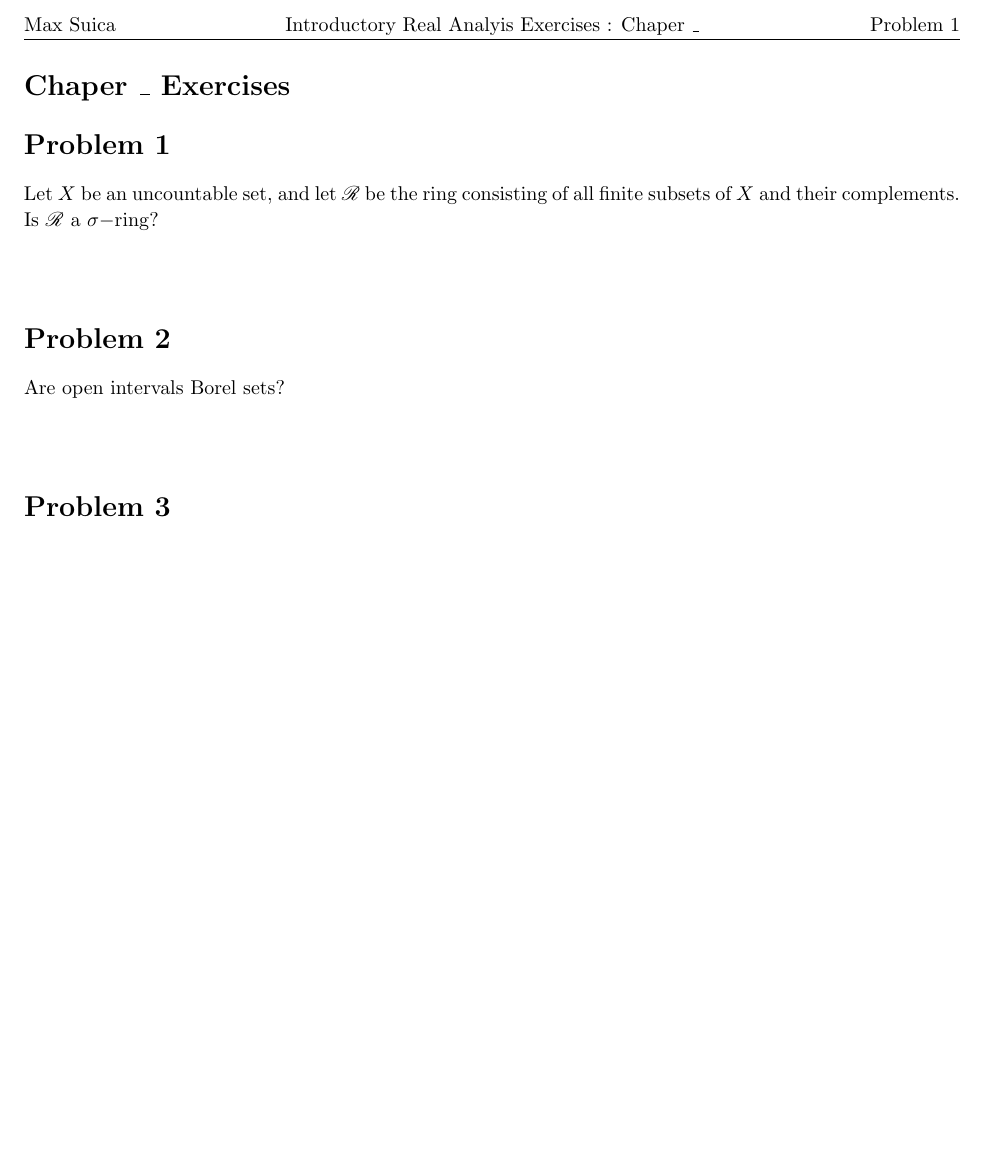
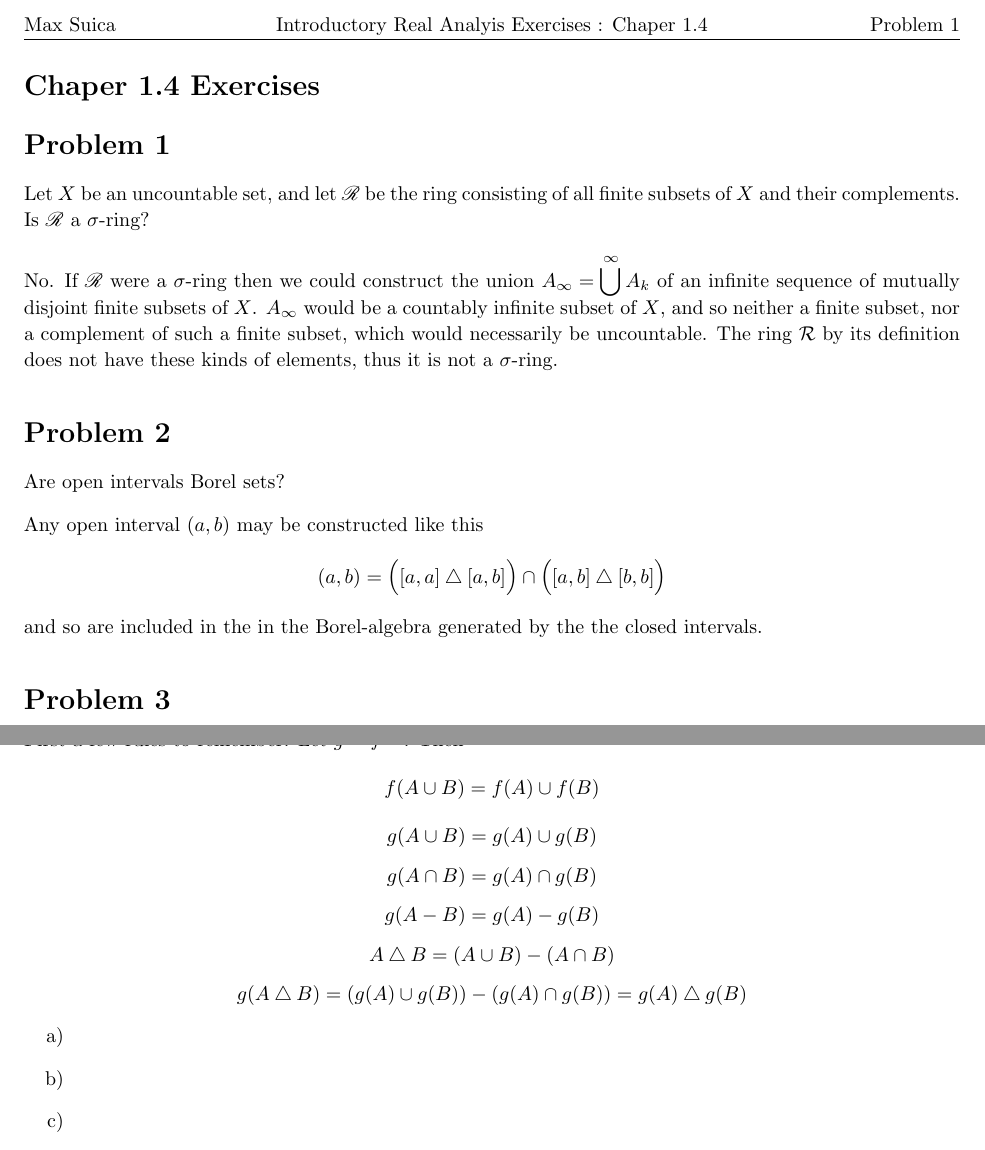
Before and after one commit to maxsu/RealDealAnalysis, a LaTeX document (Chap1.4.tex): part of page 2 of 2 before the commit and two parts of pages 2 and 3 of 3 after it, the two joined at a grey line, cut so that both start at the same text, the shorter picture padded with empty space. Compiled offline with pdfLaTeX.

Commit message:
Solved 2 problems in section 4.

```diff
--- a/Chap1.4.tex
+++ b/Chap1.4.tex
@@ -22,7 +22,7 @@
 
 % Homework Specific Information
 \newcommand{\Title}{Introductory Real Analyis Exercises}
-\newcommand{\Assignment}{Chaper \_}
+\newcommand{\Assignment}{Chaper 1.4}
 \newcommand{\BookAuthors}{A.Kolmogorov \& S.Fomin}
 \newcommand{\AuthorName}{Max Suica}
 
@@ -142,17 +142,20 @@
 
 
 \begin{Problem}
-Let $X$ be an uncountable set, and let $\mathscr{R}$ be the ring consisting of all finite subsets of $X$ and their complements. Is $\mathscr{R}$ a $\sigma\rm{-ring}$?
+Let $X$ be an uncountable set, and let $\mathscr{R}$ be the ring consisting of all finite subsets of $X$ and their complements. Is $\mathscr{R}$ a $\sigma$-ring?
 
 \problemAnswer{
-
+No. If $\mathscr{R}$ were a $\sigma$-ring then we could construct the union $\displaystyle{A_\infty = \bigcup^\infty A_k}$ of an infinite sequence  of mutually disjoint finite subsets of $X$. $A_\infty$ would be a countably infinite subset of $X$, and so neither a finite subset, nor a complement of such a finite subset, which would necessarily be uncountable. The ring $\mathcal{R}$ by its definition does not have these kinds of elements, thus it is not a $\sigma$-ring.
 }
 \end{Problem}
 \begin{Problem}
 Are open intervals Borel sets?
 
 \problemAnswer{
+Any open interval $(a,b)$ may be constructed like this
+\[(a,b) = \Bigl([a,a] \bigtriangleup [a,b]\Bigr)\cap\Bigl([a,b] \bigtriangleup [b,b]\Bigr)\]
 
+and so are included in the in the Borel-algebra generated by the the closed intervals.
 }
 \end{Problem}
 
@@ -169,7 +172,20 @@ Let $y = f(x)$ be a function defined on a set $M$ and taking values in a set $N$
 Which of these assertions remain true if $\mathcal{N}$ is replaced by $\mathcal{M}$ and $f^{-1}$ by $f$?
 
 \problemAnswer{
-
+First a few rules to remember. Let $g = f^{-1}$. Then
+\[f(A\cup B)= f(A) \cup f(B)\]
+\[g(A\cup B) = g(A)\cup g(B)\]
+\[g(A\cap B) = g(A)\cap g(B)\]
+\[g(A - B) = g(A) - g(B)\]
+\[A\bigtriangleup B = (A\cup B)-(A \cap B)\]
+\[g(A \bigtriangleup B) = (g(A)\cup g (B)) - (g(A) \cap g(B)) = g(A)\bigtriangleup g(B)\]
+\begin{enumerate}[a)]
+	\item
+	\item
+	\item
+	\item
+	\item
+\end{enumerate}
 }
 \end{Problem}
 
```
